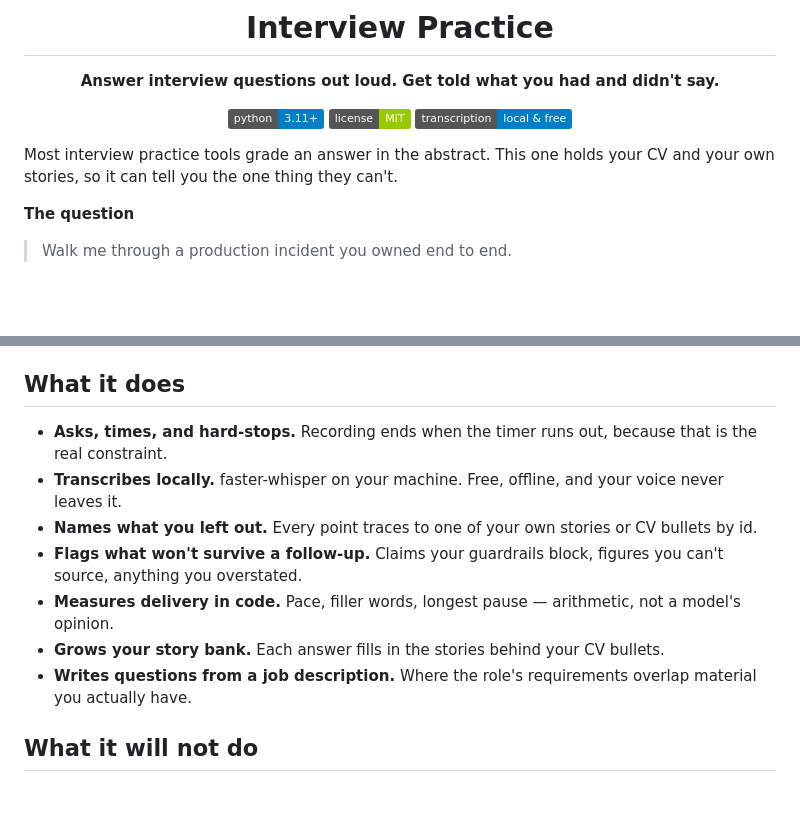
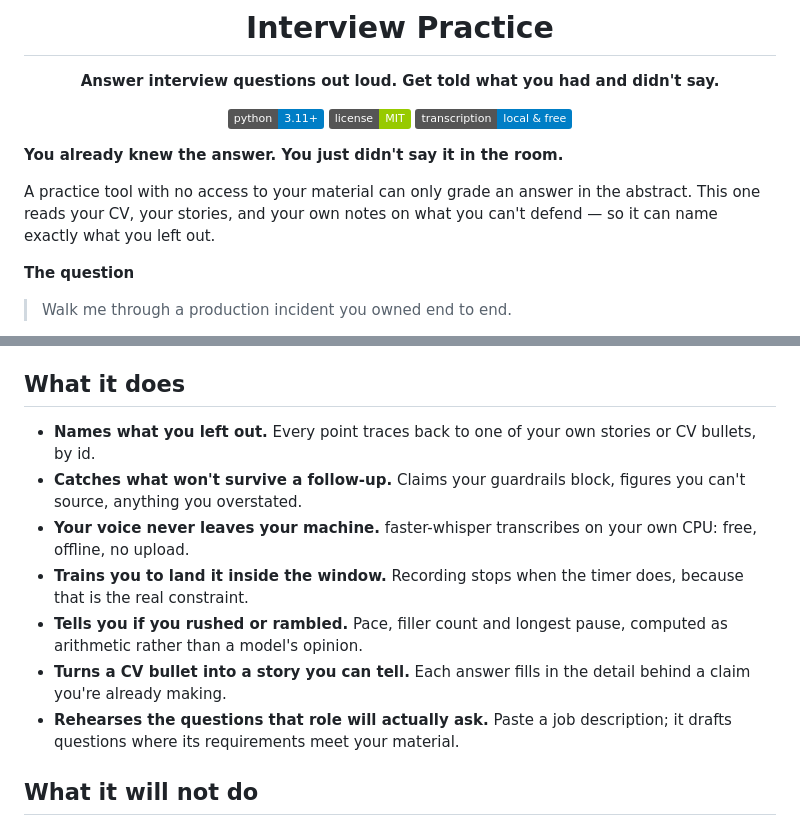
Before and after one commit to levikarod/interview-practice, a Markdown page: README.md, 2 parts joined by grey strips. Drawn GitHub-style; badges without logos; blank space fills up the shorter version.

Commit message:
Copy pass: flag the reader, lead with benefits
Applied the Ogilvy diagnostic to the README. Three gaps, all in the
first screen.

The reader was never flagged. Nothing in the document said who it was
for, so the lead now opens on the moment that makes someone want this -
knowing the better answer five minutes too late - rather than on a
comparison with unnamed competitors. The competitive claim behind it is
now a reason rather than an assertion: a tool with no access to your
material cannot do anything but grade in the abstract.

Four of seven "what it does" bullets led with a feature. They lead with
the benefit now and keep the fact behind it, which is the half that
actually sells.

The list was also ordered by implementation rather than by value.
"Names what you left out" and "catches what won't survive a follow-up"
are the whole idea and sat at positions three and four, behind timer
mechanics. They lead now.

No praise adjectives were added; the scan for them comes back clean.
Positioning is unchanged and deliberately so - see the note in the
commit conversation.

Co-Authored-By: Claude Opus 5 <noreply@anthropic.com>

```diff
--- a/README.md
+++ b/README.md
@@ -10,8 +10,11 @@
 
 </div>
 
-Most interview practice tools grade an answer in the abstract. This one holds
-your CV and your own stories, so it can tell you the one thing they can't.
+**You already knew the answer. You just didn't say it in the room.**
+
+A practice tool with no access to your material can only grade an answer in the
+abstract. This one reads your CV, your stories, and your own notes on what you
+can't defend — so it can name exactly what you left out.
 
 **The question**
 
@@ -71,20 +74,20 @@ browser. For feedback you also need the Claude Code CLI installed and logged in
 
 ## What it does
 
-- **Asks, times, and hard-stops.** Recording ends when the timer runs out,
-  because that is the real constraint.
-- **Transcribes locally.** faster-whisper on your machine. Free, offline, and
-  your voice never leaves it.
-- **Names what you left out.** Every point traces to one of your own stories
-  or CV bullets by id.
-- **Flags what won't survive a follow-up.** Claims your guardrails block,
+- **Names what you left out.** Every point traces back to one of your own
+  stories or CV bullets, by id.
+- **Catches what won't survive a follow-up.** Claims your guardrails block,
   figures you can't source, anything you overstated.
-- **Measures delivery in code.** Pace, filler words, longest pause — arithmetic,
-  not a model's opinion.
-- **Grows your story bank.** Each answer fills in the stories behind your CV
-  bullets.
-- **Writes questions from a job description.** Where the role's requirements
-  overlap material you actually have.
+- **Your voice never leaves your machine.** faster-whisper transcribes on your
+  own CPU: free, offline, no upload.
+- **Trains you to land it inside the window.** Recording stops when the timer
+  does, because that is the real constraint.
+- **Tells you if you rushed or rambled.** Pace, filler count and longest pause,
+  computed as arithmetic rather than a model's opinion.
+- **Turns a CV bullet into a story you can tell.** Each answer fills in the
+  detail behind a claim you're already making.
+- **Rehearses the questions that role will actually ask.** Paste a job
+  description; it drafts questions where its requirements meet your material.
 
 ## What it will not do
 
```
